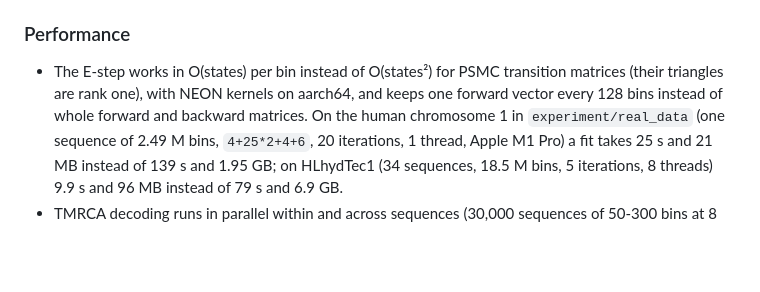
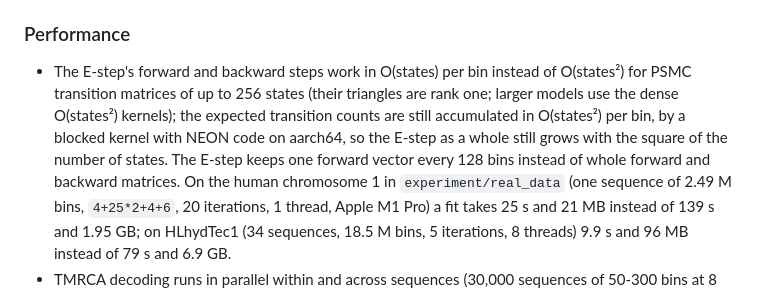
Before and after one commit to larryivan/psmc-rs, a Markdown page: CHANGELOG.md, the part around the change. Rendered like a GitHub page; blank space fills up the shorter version.

Commit message:
docs(changelog): say only the forward and backward steps are O(states)
The Performance entry said the E-step works in O(states) per bin
instead of O(states^2). Only the forward and backward recursions do:
for every 128-bin segment the E-step still accumulates the full
expected-transition matrix (Kernel::accumulate_transitions, an
n x np rank-update per bin), so the E-step as a whole stays quadratic
in the number of states and that part dominates as states grow
(one thread, 400,000 bins: forward-only 0.04 s at 64 states and 0.22 s
at 256, the full E-step 0.35 s and 3.2 s). The entry now says which
part is linear and which is not, matching the kernel.rs docs, and
puts the NEON remark on the blocked accumulation kernel, the part
that has NEON code (the semiseparable step is portable scalar code).

```diff
--- a/CHANGELOG.md
+++ b/CHANGELOG.md
@@ -300,10 +300,14 @@ Reproduction package (`experiment/`):
 
 ### Performance
 
-- The E-step works in O(states) per bin instead of O(states²) for PSMC
-  transition matrices (their triangles are rank one), with NEON kernels on
-  aarch64, and keeps one forward vector every 128 bins instead of whole
-  forward and backward matrices. On the human chromosome 1 in `experiment/real_data` (one
+- The E-step's forward and backward steps work in O(states) per bin instead
+  of O(states²) for PSMC transition matrices of up to 256 states (their
+  triangles are rank one; larger models use the dense O(states²) kernels);
+  the expected transition counts are still accumulated in O(states²) per
+  bin, by a blocked kernel with NEON code on aarch64, so the E-step as a
+  whole still grows with the square of the number of states. The E-step
+  keeps one forward vector every 128 bins instead of whole forward and
+  backward matrices. On the human chromosome 1 in `experiment/real_data` (one
   sequence of 2.49 M bins, `4+25*2+4+6`, 20 iterations, 1 thread, Apple M1
   Pro) a fit takes 25 s and 21 MB instead of 139 s and 1.95 GB; on
   HLhydTec1 (34 sequences, 18.5 M bins, 5 iterations, 8 threads) 9.9 s and
```
